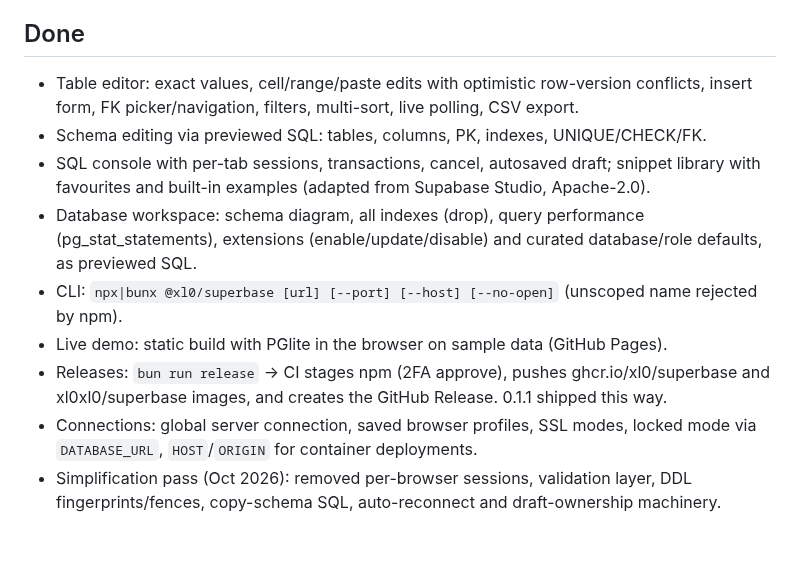
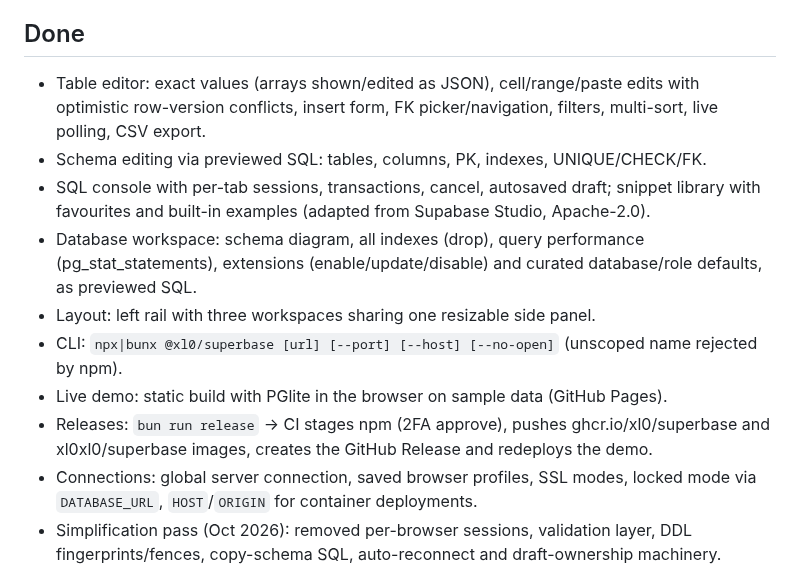
Before and after one commit to xl0/superbase, a Markdown page: PLAN.md, the part around the change. Rendered like a GitHub page; blank space fills up the shorter version.

```diff
--- a/PLAN.md
+++ b/PLAN.md
@@ -12,17 +12,18 @@ PostgreSQL validates. Keep code and tests minimal.
 
 ## Done
 
-- Table editor: exact values, cell/range/paste edits with optimistic row-version conflicts,
-  insert form, FK picker/navigation, filters, multi-sort, live polling, CSV export.
+- Table editor: exact values (arrays shown/edited as JSON), cell/range/paste edits with optimistic
+  row-version conflicts, insert form, FK picker/navigation, filters, multi-sort, live polling, CSV export.
 - Schema editing via previewed SQL: tables, columns, PK, indexes, UNIQUE/CHECK/FK.
 - SQL console with per-tab sessions, transactions, cancel, autosaved draft; snippet library with
   favourites and built-in examples (adapted from Supabase Studio, Apache-2.0).
-- Database workspace: schema diagram, all indexes (drop), query performance (pg_stat_statements), extensions (enable/update/disable) and curated
-  database/role defaults, as previewed SQL.
+- Database workspace: schema diagram, all indexes (drop), query performance (pg_stat_statements),
+  extensions (enable/update/disable) and curated database/role defaults, as previewed SQL.
+- Layout: left rail with three workspaces sharing one resizable side panel.
 - CLI: `npx|bunx @xl0/superbase [url] [--port] [--host] [--no-open]` (unscoped name rejected by npm).
 - Live demo: static build with PGlite in the browser on sample data (GitHub Pages).
 - Releases: `bun run release` → CI stages npm (2FA approve), pushes ghcr.io/xl0/superbase and
-  xl0xl0/superbase images, and creates the GitHub Release. 0.1.1 shipped this way.
+  xl0xl0/superbase images, creates the GitHub Release and redeploys the demo.
 - Connections: global server connection, saved browser profiles, SSL modes, locked mode via
   `DATABASE_URL`, `HOST`/`ORIGIN` for container deployments.
 - Simplification pass (Oct 2026): removed per-browser sessions, validation layer, DDL
```
Also changed, not shown: CHANGELOG.md (+2 -1 lines), README.md (+4 -0 lines), docs/screenshots/cell-editor.png, docs/screenshots/performance.png, docs/screenshots/schema-diagram.png (added).
